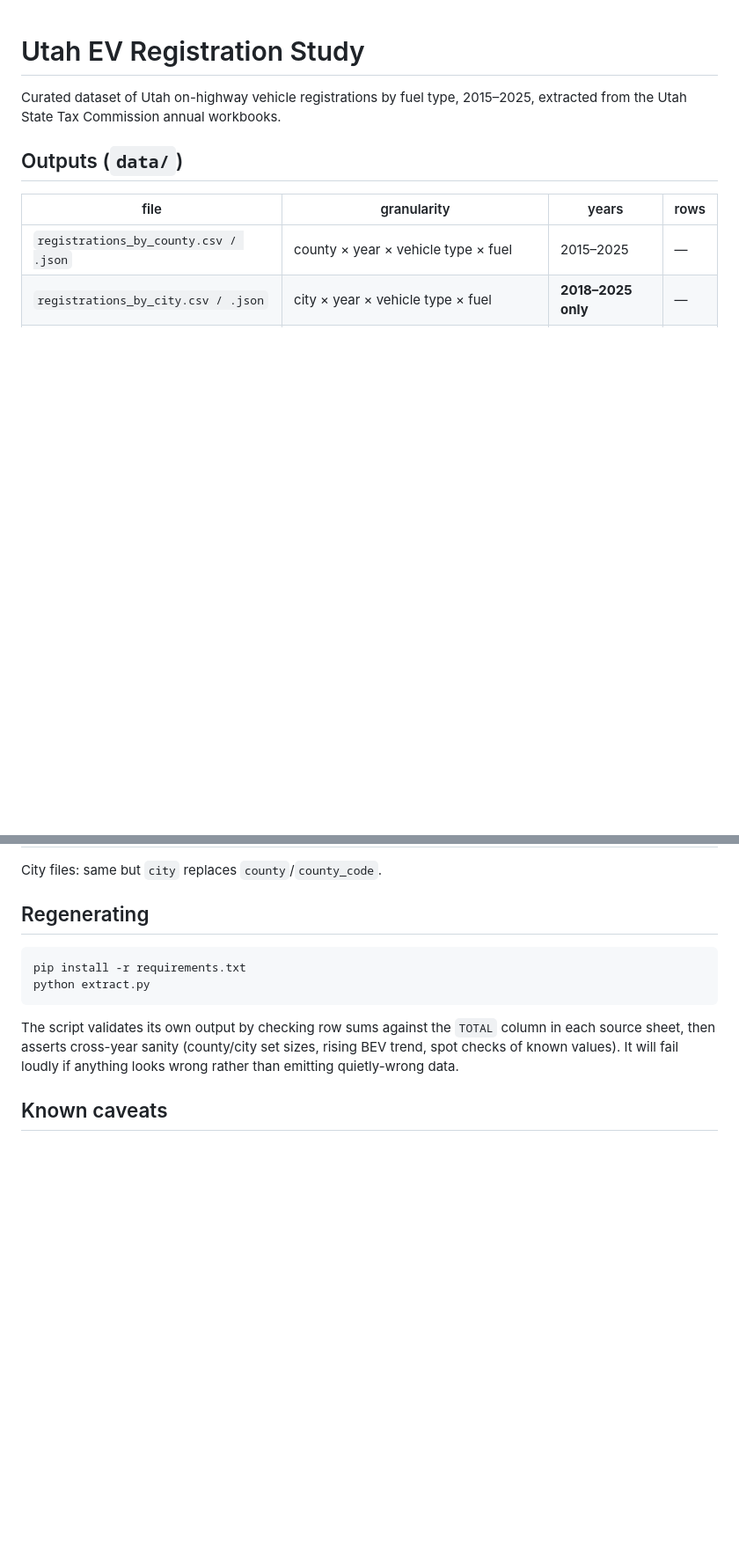
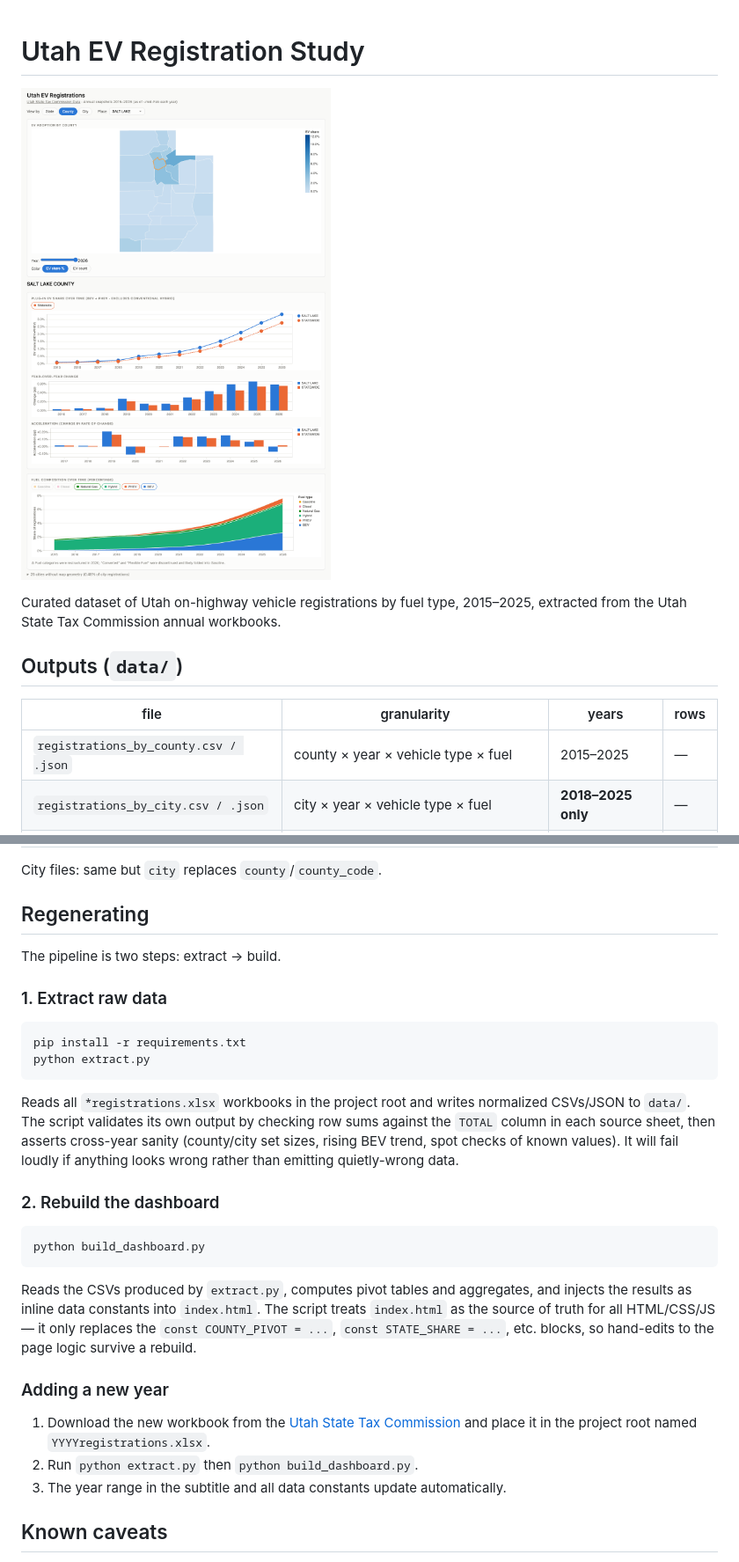
Before and after one commit to drewdaemon/utah-ev-adoption, a Markdown page: README.md, 2 parts joined by grey strips. Shown at 88% size. Rendered like a GitHub page; pictures changed too: ev-study-screenshot.png (added); blank space fills up the shorter version.

Commit message:
better README

````diff
--- a/README.md
+++ b/README.md
@@ -1,4 +1,6 @@
 # Utah EV Registration Study
+
+![Dashboard screenshot](ev-study-screenshot.png)
 
 Curated dataset of Utah on-highway vehicle registrations by fuel type, 2015–2025, extracted
 from the Utah State Tax Commission annual workbooks.
@@ -32,15 +36,30 @@ City files: same but `city` replaces `county`/`county_code`.
 
 ## Regenerating
 
+The pipeline is two steps: extract → build.
+
+### 1. Extract raw data
+
 ```bash
 pip install -r requirements.txt
 python extract.py
 ```
 
-The script validates its own output by checking row sums against the `TOTAL` column in each
-source sheet, then asserts cross-year sanity (county/city set sizes, rising BEV trend, spot
-checks of known values). It will fail loudly if anything looks wrong rather than emitting
-quietly-wrong data.
+Reads all `*registrations.xlsx` workbooks in the project root and writes normalized CSVs/JSON to `data/`. The script validates its own output by checking row sums against the `TOTAL` column in each source sheet, then asserts cross-year sanity (county/city set sizes, rising BEV trend, spot checks of known values). It will fail loudly if anything looks wrong rather than emitting quietly-wrong data.
+
+### 2. Rebuild the dashboard
+
+```bash
+python build_dashboard.py
+```
+
+Reads the CSVs produced by `extract.py`, computes pivot tables and aggregates, and injects the results as inline data constants into `index.html`. The script treats `index.html` as the source of truth for all HTML/CSS/JS — it only replaces the `const COUNTY_PIVOT = ...`, `const STATE_SHARE = ...`, etc. blocks, so hand-edits to the page logic survive a rebuild.
+
+### Adding a new year
+
+1. Download the new workbook from the [Utah State Tax Commission](https://tax.utah.gov/commission/econstats/mv/registrations/) and place it in the project root named `YYYYregistrations.xlsx`.
+2. Run `python extract.py` then `python build_dashboard.py`.
+3. The year range in the subtitle and all data constants update automatically.
 
 ## Known caveats
 
````
Also changed, not shown: other parts of README.md (+9 -4 lines).
